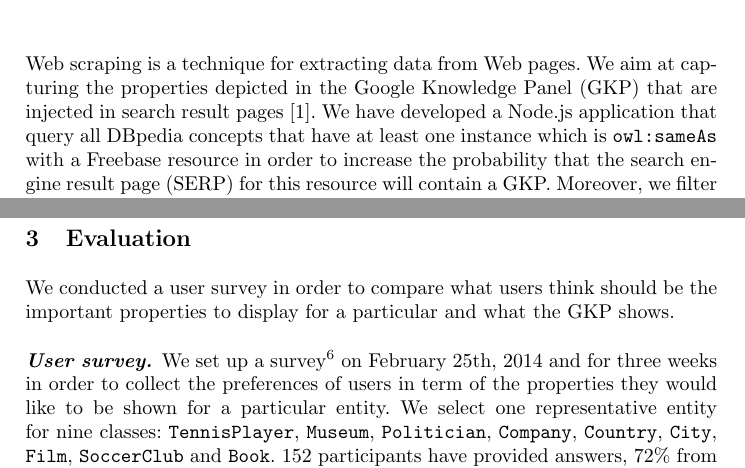
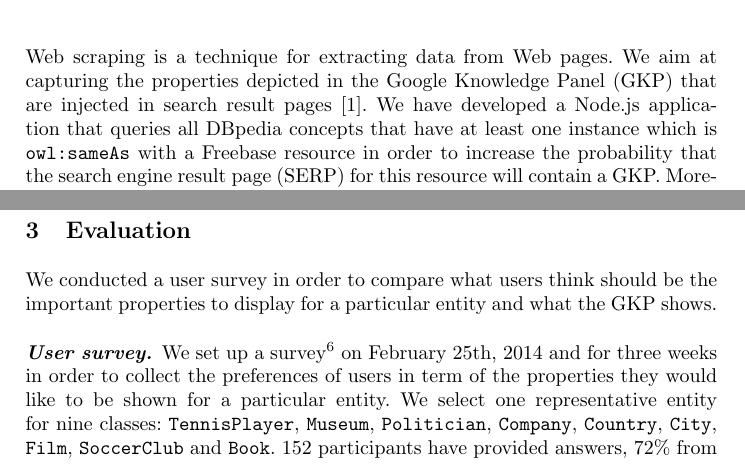
Before and after one commit to ahmadassaf/KBE, a LaTeX paper (eswc2014-poster/eswc2014-poster.tex): two parts of pages 2 and 3 of 4, joined at a grey line, cut so that both start at the same text. Compiled offline with pdfLaTeX.

Commit message:
Correct the typos spotted by Elena

```diff
--- a/eswc2014-poster/eswc2014-poster.tex
+++ b/eswc2014-poster/eswc2014-poster.tex
@@ -82,7 +82,7 @@ Our approach consists in: (i) reverse engineering the Google Knowledge Panel by
 
 \section{Reverse Engineering the Google KG Panel}
 \label{sec:knowledge-graph}
-Web scraping is a technique for extracting data from Web pages. We aim at capturing the properties depicted in the Google Knowledge Panel (GKP) that are injected in search result pages~\cite{Bergman2012}. We have developed a Node.js application that query all DBpedia concepts that have at least one instance which is \texttt{owl:sameAs} with a Freebase resource in order to increase the probability that the search engine result page (SERP) for this resource will contain a GKP. Moreover, we filter out generic concepts by excluding those who are direct subclasses of \texttt{owl:Thing} since they will trigger ambiguous queries. We obtained a list of $352$ concepts\footnote{SPARQL query: \url{http://goo.gl/EYuGm1}}.
+Web scraping is a technique for extracting data from Web pages. We aim at capturing the properties depicted in the Google Knowledge Panel (GKP) that are injected in search result pages~\cite{Bergman2012}. We have developed a Node.js application that queries all DBpedia concepts that have at least one instance which is \texttt{owl:sameAs} with a Freebase resource in order to increase the probability that the search engine result page (SERP) for this resource will contain a GKP. Moreover, we filter out generic concepts by excluding those who are direct subclasses of \texttt{owl:Thing} since they will trigger ambiguous queries. We obtained a list of $352$ concepts\footnote{SPARQL query: \url{http://goo.gl/EYuGm1}}.
 
 For each of these concepts, we retrieve $n$ instances. In our experiment, $n$ was equal to 100 random instances. For each of these instances, we issue a search query to Google containing the instance label. Google does not serve the GKP for all user agents and we had to mimic a browser behavior by setting the $User-Agent$ to a particular browser. We use CSS selectors to check the existence of and to extract data from a GKP. An exemple of a query selector is $.\_om$ (all elements with class name $\_om$) which returns the property DOM element(s) for the concept described in the GKP. From our experiments, we found out that we do not always get a GKP in a SERP. If this happens, we try to disambiguate the instance by issuing a new query with the concept type attached. However, if no GKP was found again, we capture that for manual inspection later on. Listing ~\ref{algoscrapping} gives the high level algorithm for extracting the GKP. The full implementation can be found at \url{https://github.com/ahmadassaf/KBE}.
 
@@ -119,7 +119,7 @@ For each of these concepts, we retrieve $n$ instances. In our experiment, $n$ wa
 
 \section{Evaluation}
 \label{sec:evaluation}
-We conducted a user survey in order to compare what users think should be the important properties to display for a particular and what the GKP shows.
+We conducted a user survey in order to compare what users think should be the important properties to display for a particular entity and what the GKP shows.
 
 \paragraph{\textbf{User survey.}}
 \label{sec:survey}
```
Also changed, not shown: eswc2014-poster/eswc2014-poster.tex (4 more changed lines).
